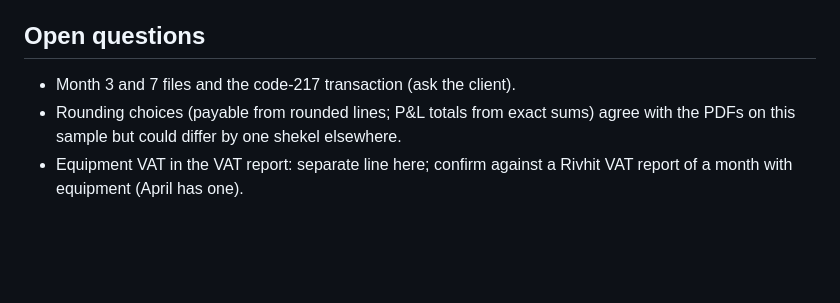
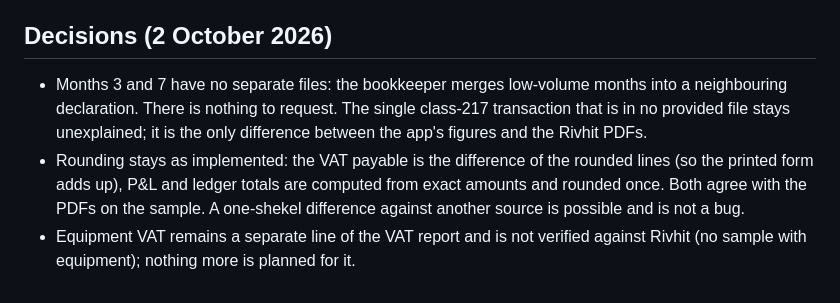
Before and after one commit to vitaliksh/ocr, a Markdown page: docs/REPORTS_SPEC.md, the part around the change. Drawn GitHub-style; blank space fills up the shorter version.

Commit message:
Record report rounding, merged-month and equipment decisions
Co-Authored-By: Claude Sonnet 5.5 <noreply@anthropic.com>

```diff
--- a/docs/REPORTS_SPEC.md
+++ b/docs/REPORTS_SPEC.md
@@ -41,10 +41,13 @@ section equal the PDFs. Expense net and gross differ by exactly one class, `217`
 transaction is in none of the files (probably the July file; Rivhit counts 59 non-updated transactions for July-August
 and the August file has 58). With that class added, P&L expenses, ledger section and ledger totals match too.
 
-## Open questions
+## Decisions (2 October 2026)
 
-- Month 3 and 7 files and the code-217 transaction (ask the client).
-- Rounding choices (payable from rounded lines; P&L totals from exact sums) agree with the PDFs on this sample but
-  could differ by one shekel elsewhere.
-- Equipment VAT in the VAT report: separate line here; confirm against a Rivhit VAT report of a month with equipment
-  (April has one).
+- Months 3 and 7 have no separate files: the bookkeeper merges low-volume months into a neighbouring declaration.
+  There is nothing to request. The single class-217 transaction that is in no provided file stays unexplained;
+  it is the only difference between the app's figures and the Rivhit PDFs.
+- Rounding stays as implemented: the VAT payable is the difference of the rounded lines (so the printed form adds up),
+  P&L and ledger totals are computed from exact amounts and rounded once. Both agree with the PDFs on the sample.
+  A one-shekel difference against another source is possible and is not a bug.
+- Equipment VAT remains a separate line of the VAT report and is not verified against Rivhit (no sample with equipment);
+  nothing more is planned for it.
```
Also changed, not shown: docs/MIGRATION_HANDOFF.md (+1 -1 lines).
